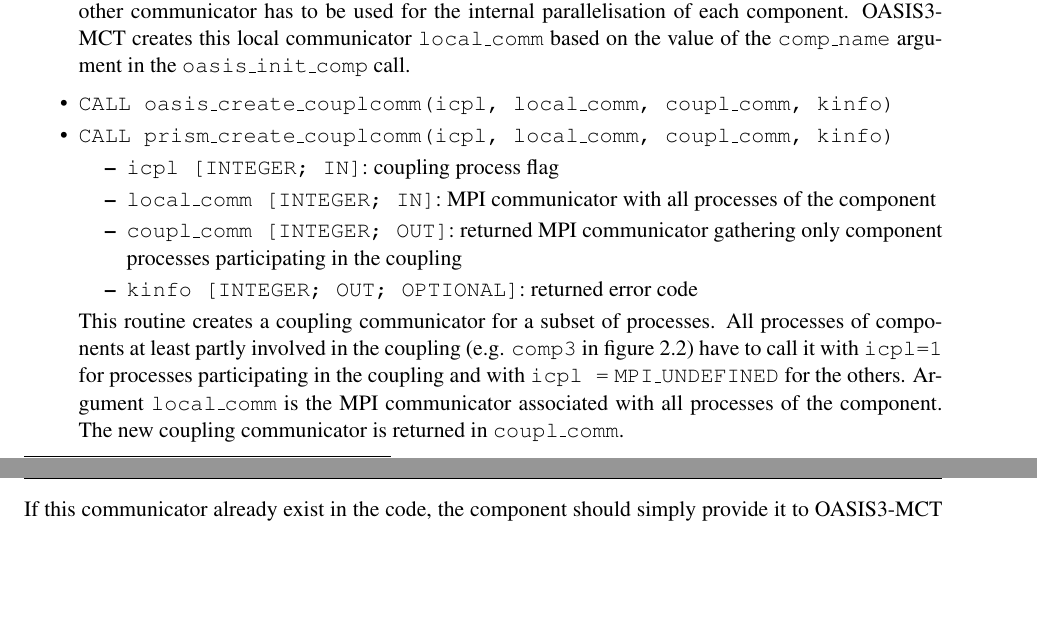
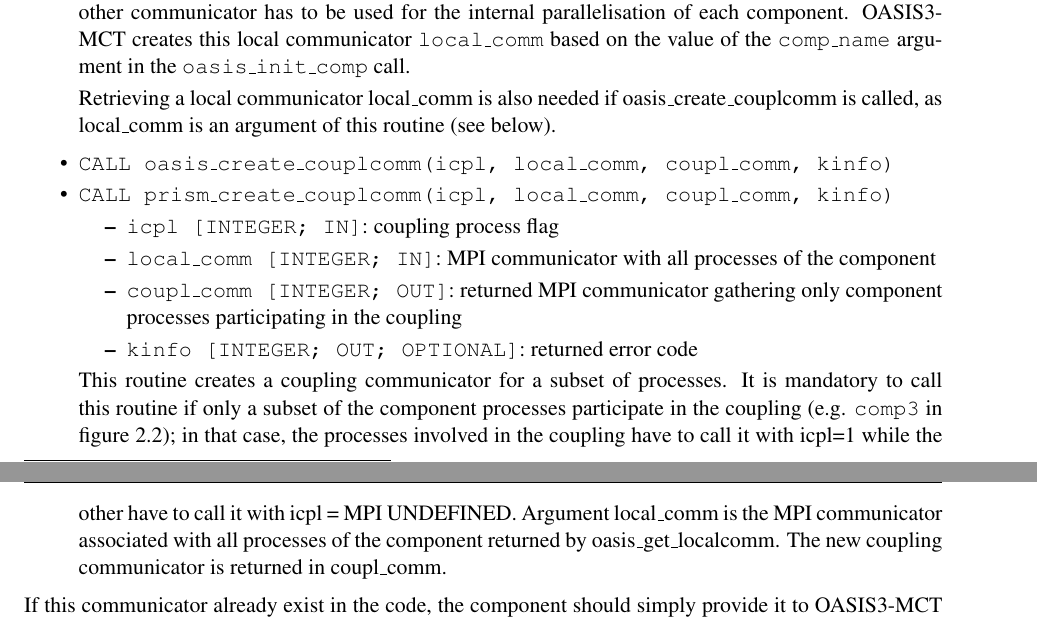
Before and after one commit to COSIMA/oasis3-mct, a LaTeX thesis (doc/oasis3mct_UserGuide.tex, which reads doc/UG2_Model_interfacing.tex): two parts of pages 16 and 17 of 62, joined at a grey line, cut so that both start at the same text, the shorter picture padded with empty space. Compiled offline with pdfLaTeX.

Commit message:
- Add that "call oasis_get_localcomm" is necessary if the code calls oasis_create_commcoupl (when only a subset of processes couples). - Add that local_comm used in oasis_create_couplcomm is the same as the one given by OASIS via the call to oasis_get_localcomm - Fix small bug with NNOREST typo
svn path=/trunk/oasis3-mct/; revision=1899

```diff
--- a/doc/UG2_Model_interfacing.tex
+++ b/doc/UG2_Model_interfacing.tex
@@ -208,6 +208,9 @@
   communicator {\tt local\_comm} based on the value of the {\tt
     comp\_name} argument in the {\tt oasis\_init\_comp} call.
 
+  Retrieving a local communicator local\_comm is also needed if
+  oasis\_create\_couplcomm is called, as local\_comm is an argument of this routine (see below).
+
   % With CLIM-MPI2, OASIS3 executable spawns the component
   % executables at the beginning of the run; the components keep their
   % internal parallelisation context unchanged with respect to their
@@ -232,14 +235,15 @@
   \end{itemize}
 
   This routine creates a coupling communicator for a subset of
-  processes. All processes of components at least partly involved in
-  the coupling (e.g. {\tt comp3} in figure
-    \ref{Fig_coupling_layouts_b}) have to call it with {\tt
-    icpl=1} for processes participating in the coupling and with {\tt
-    icpl =} {\tt MPI\_UNDEFINED} for the others. Argument {\tt
-    local\_comm} is the MPI communicator associated with all processes
-  of the component. The new coupling communicator is returned in {\tt
-    coupl\_comm}.
+  processes. It is mandatory to call this routine if only a subset of
+  the component processes participate in the coupling (e.g. {\tt comp3} in figure
+    \ref{Fig_coupling_layouts_b}); in that case, the processes
+    involved in the coupling have to call it with icpl=1 while the
+    other have to call it with icpl = MPI UNDEFINED. Argument
+    local\_comm is the MPI communicator associated with all processes
+    of the component returned by oasis\_get\_localcomm. The new coupling
+    communicator is returned in coupl\_comm.
+
 \end{itemize}
 If this communicator already exist in the code, the component should
 simply provide it to OASIS3-MCT with:
```
Also changed, not shown: doc/UG3_Namcouple_generation.tex (+1 -1 lines), doc/oasis3mct_UserGuide.pdf.
